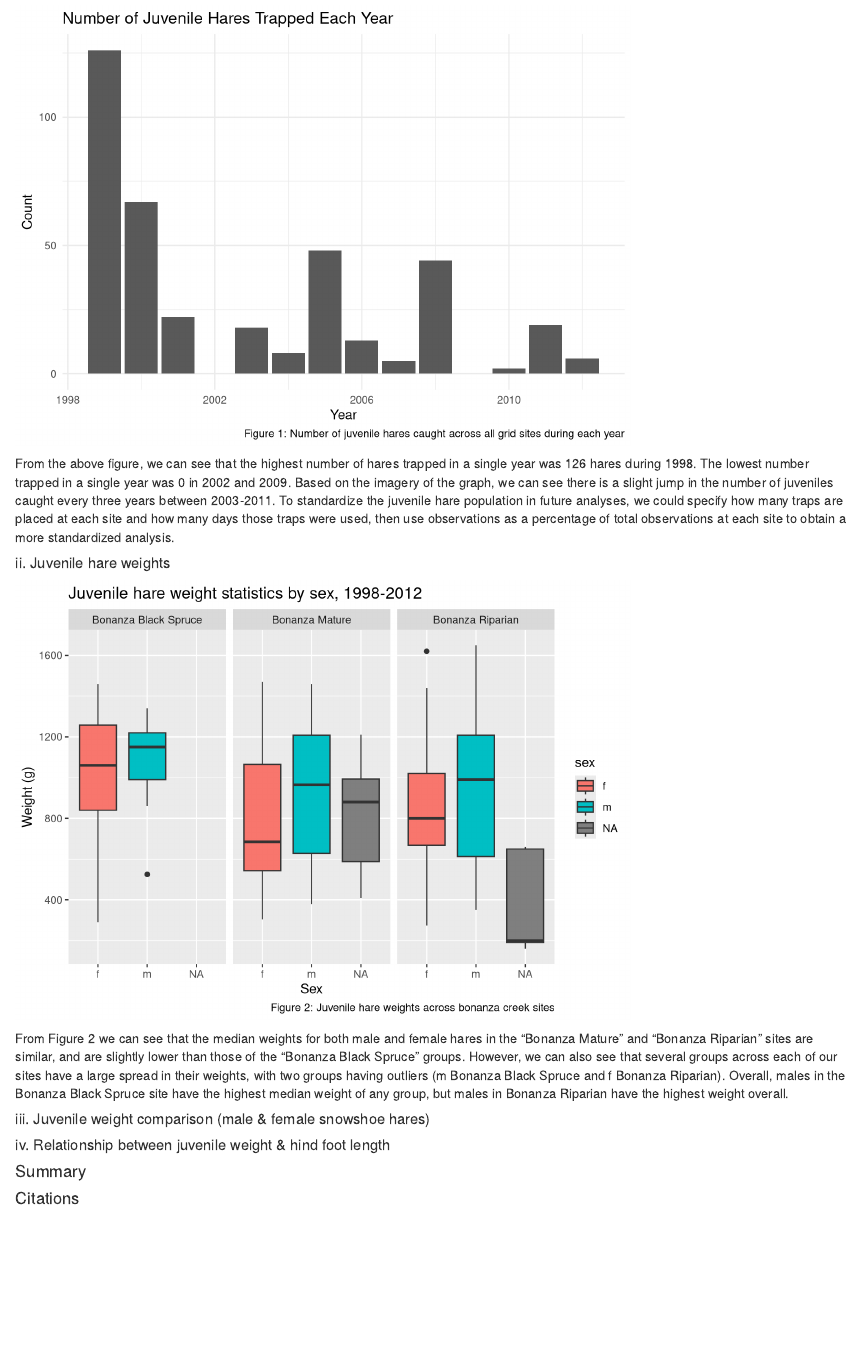
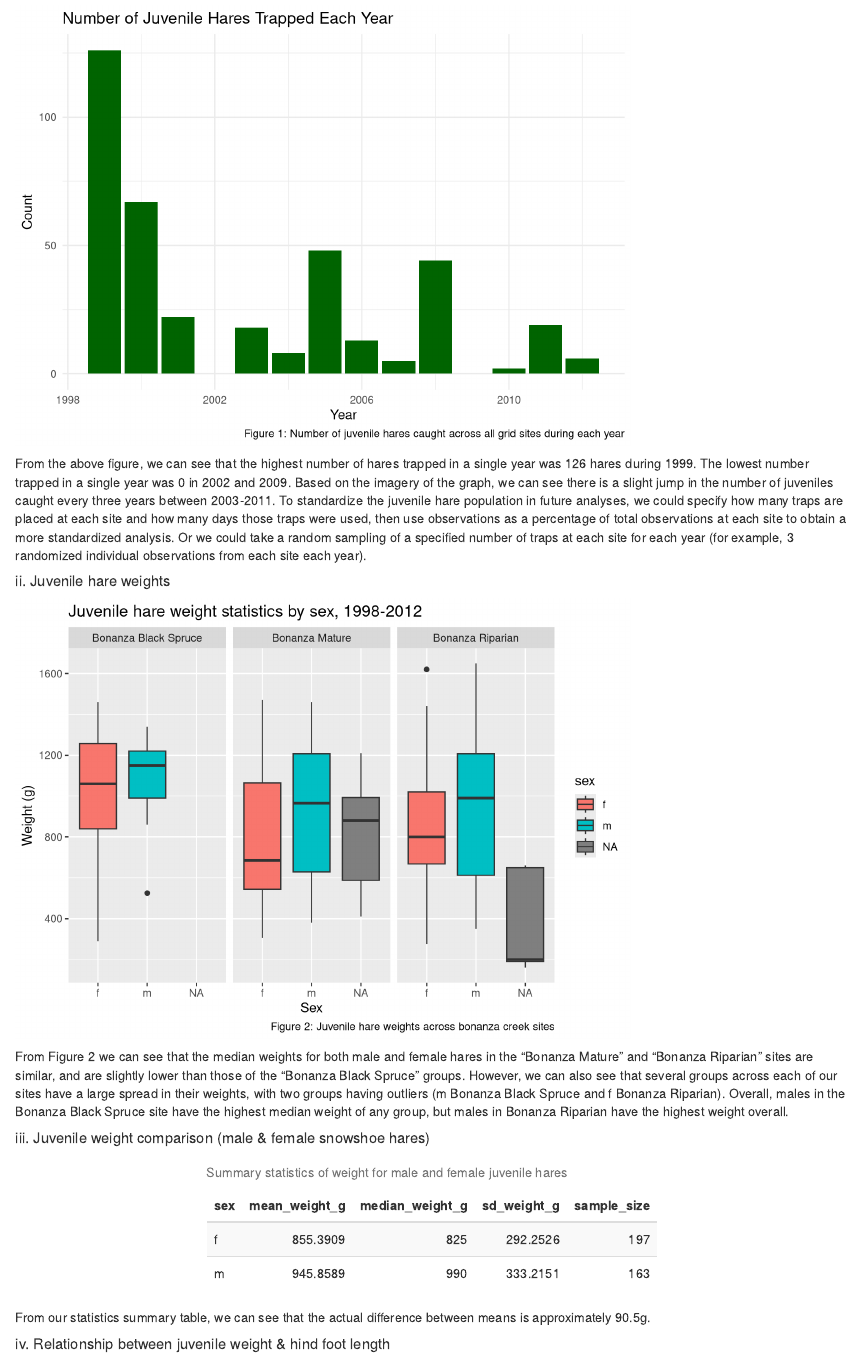
Before and after one commit to taylorlockmann/206_a4, an R Markdown document (src/a4_task2_tl.Rmd): the page in a window 1100 px wide, from 240 px down. Rendered offline with R 4.5, knitr and Pandoc, with nearby package versions.

Commit message:
Started part iii

````diff
--- a/src/a4_task2_tl.Rmd
+++ b/src/a4_task2_tl.Rmd
@@ -36,10 +37,11 @@ juvenile_hares <- bonanza_hares %>% # Start with our full dataset
 
 juv_hare_per_yr <- juvenile_hares %>%
   group_by(year_new) %>%
-  count(year_new)
+  count(year_new) %>%
+  rename(number = n)
 
 ggplot(data = juv_hare_per_yr, aes(x = year_new))+ # Create a ggplot using the data we rearranged, with "year" as our x-axis
-  geom_col(aes(y = n))+
+  geom_col(aes(y = number), fill = "darkgreen")+
   theme_minimal()+
   labs(
     x = "Year",
@@ -49,7 +51,8 @@ ggplot(data = juv_hare_per_yr, aes(x = year_new))+ # Create a ggplot using the d
   )
 ```
 
-From the above figure, we can see that the highest number of hares trapped in a single year was 126 hares during 1998. The lowest number trapped in a single year was 0 in 2002 and 2009. Based on the imagery of the graph, we can see there is a slight jump in the number of juveniles caught every three years between 2003-2011. To standardize the juvenile hare population in future analyses, we could specify how many traps are placed at each site and how many days those traps were used, then use observations as a percentage of total observations at each site to obtain a more standardized analysis.
+
+From the above figure, we can see that the highest number of hares trapped in a single year was 126 hares during 1999. The lowest number trapped in a single year was 0 in 2002 and 2009. Based on the imagery of the graph, we can see there is a slight jump in the number of juveniles caught every three years between 2003-2011. To standardize the juvenile hare population in future analyses, we could specify how many traps are placed at each site and how many days those traps were used, then use observations as a percentage of total observations at each site to obtain a more standardized analysis. Or we could take a random sampling of a specified number of traps at each site for each year (for example, 3 randomized individual observations from each site each year).
 
 
 ##### ii. Juvenile hare weights
@@ -73,6 +76,25 @@ From Figure 2 we can see that the median weights for both male and female hares
 
 ##### iii. Juvenile weight comparison (male & female snowshoe hares)
 
+```{r}
+m_f_juv_hares <- juvenile_hares %>%
+  filter(sex == "m" | sex == "f")
+
+juv_weight_stats <- m_f_juv_hares %>%
+  filter(weight != "NA") %>%
+  group_by(sex) %>%
+  summarize(mean_weight_g = mean(weight),
+            median_weight_g = median(weight),
+            sd_weight_g = sd(weight),
+            sample_size = n())
+
+kbl(juv_weight_stats, caption = "Summary statistics of weight for male and female juvenile hares") %>%
+  kable_styling(bootstrap_options = "striped",
+                full_width = F)
+```
+
+From our statistics summary table, we can see that the actual difference between means is approximately 90.5g.
+
 ##### iv. Relationship between juvenile weight & hind foot length
 
 #### Summary
````
Also changed, not shown: src/a4_task2_tl_files/figure-html/unnamed-chunk-2-1.png (added), src/a4_task2_tl.Rmd (5 more changed lines).
